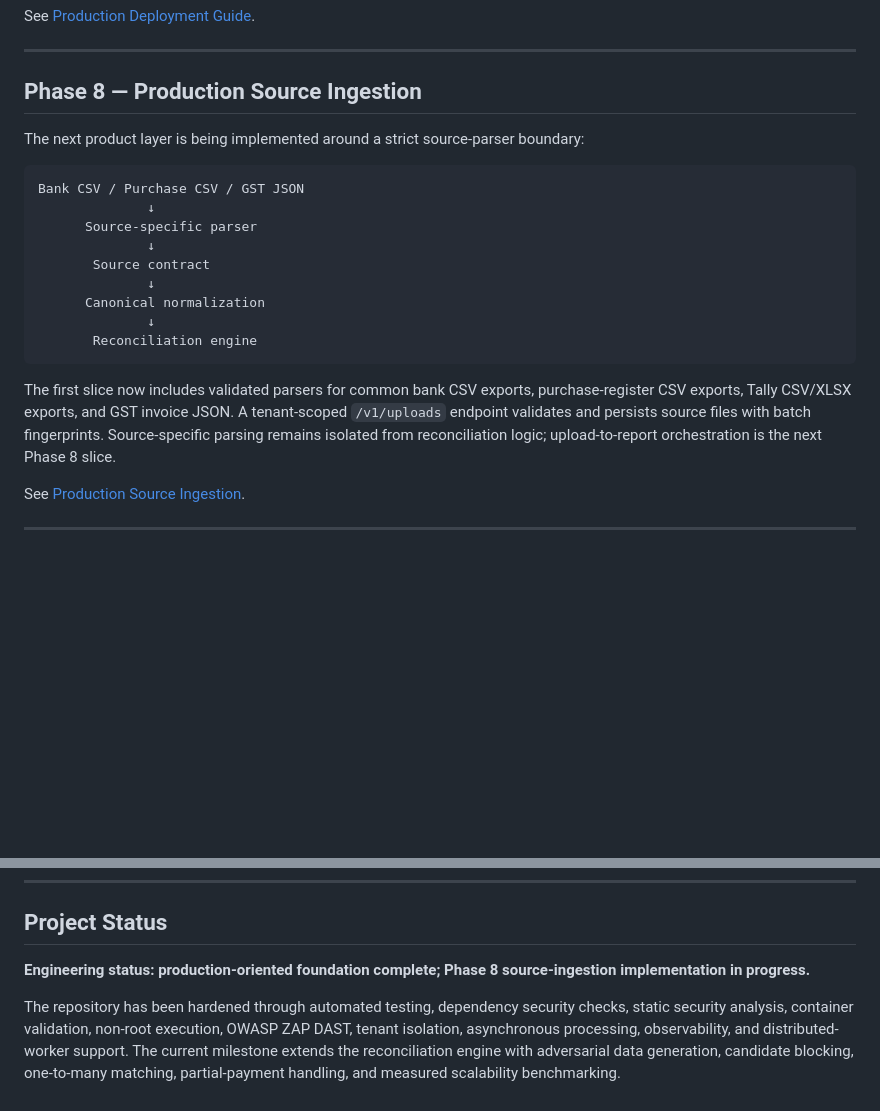
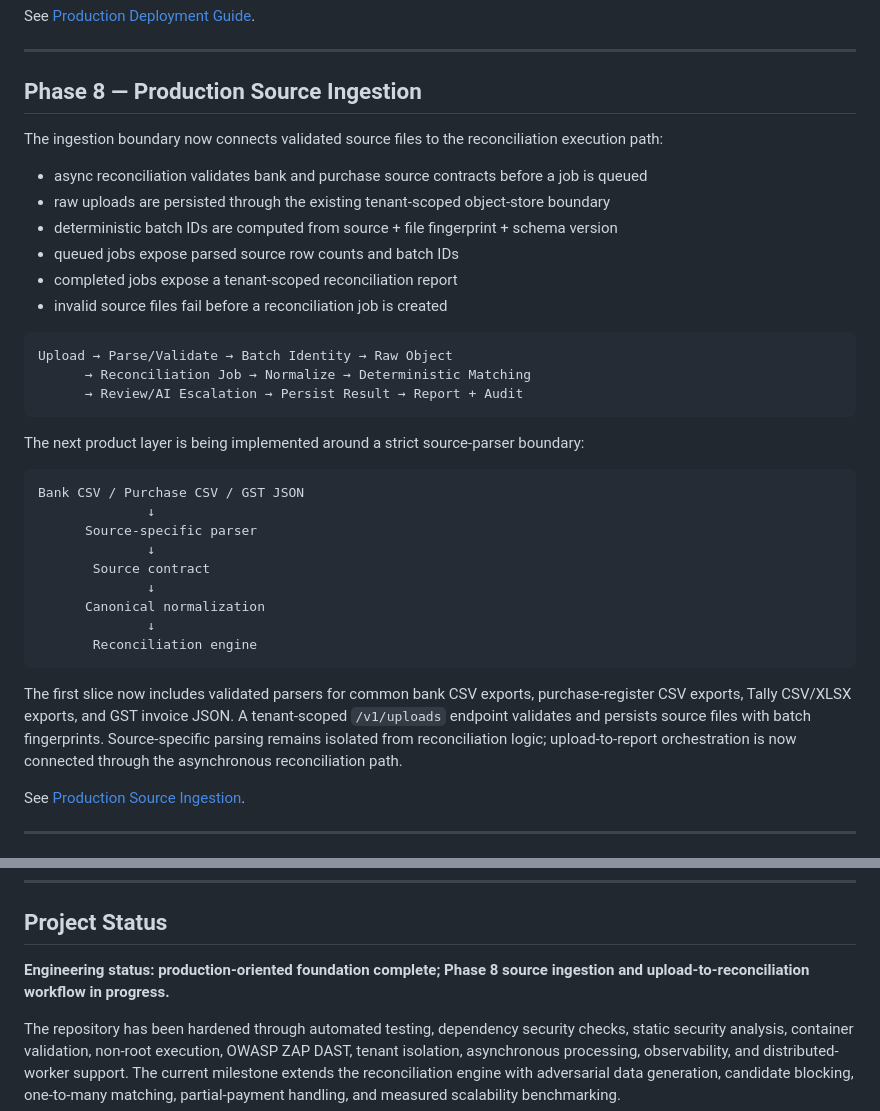
Before and after one commit to abhi9265/ai-financial-reconciliation-platform, a Markdown page: README.md, 2 parts joined by grey strips. Rendered like a GitHub page; blank space fills up the shorter version.

Commit message:
docs: document upload-to-reconciliation execution path

````diff
--- a/README.md
+++ b/README.md
@@ -763,6 +763,22 @@ See [Production Deployment Guide](docs/DEPLOYMENT.md).
 
 ## Phase 8 — Production Source Ingestion
 
+The ingestion boundary now connects validated source files to the reconciliation execution path:
+
+- async reconciliation validates bank and purchase source contracts before a job is queued
+- raw uploads are persisted through the existing tenant-scoped object-store boundary
+- deterministic batch IDs are computed from source + file fingerprint + schema version
+- queued jobs expose parsed source row counts and batch IDs
+- completed jobs expose a tenant-scoped reconciliation report
+- invalid source files fail before a reconciliation job is created
+
+```text
+Upload → Parse/Validate → Batch Identity → Raw Object
+      → Reconciliation Job → Normalize → Deterministic Matching
+      → Review/AI Escalation → Persist Result → Report + Audit
+```
+
+
 The next product layer is being implemented around a strict source-parser boundary:
 
 ```text
@@ -777,7 +793,7 @@ Bank CSV / Purchase CSV / GST JSON
        Reconciliation engine
 ```
 
-The first slice now includes validated parsers for common bank CSV exports, purchase-register CSV exports, Tally CSV/XLSX exports, and GST invoice JSON. A tenant-scoped `/v1/uploads` endpoint validates and persists source files with batch fingerprints. Source-specific parsing remains isolated from reconciliation logic; upload-to-report orchestration is the next Phase 8 slice.
+The first slice now includes validated parsers for common bank CSV exports, purchase-register CSV exports, Tally CSV/XLSX exports, and GST invoice JSON. A tenant-scoped `/v1/uploads` endpoint validates and persists source files with batch fingerprints. Source-specific parsing remains isolated from reconciliation logic; upload-to-report orchestration is now connected through the asynchronous reconciliation path.
 
 See [Production Source Ingestion](docs/SOURCE_INGESTION.md).
 
@@ -946,7 +962,7 @@ docker compose up --build
 
 ## Project Status
 
-**Engineering status: production-oriented foundation complete; Phase 8 source-ingestion implementation in progress.**
+**Engineering status: production-oriented foundation complete; Phase 8 source ingestion and upload-to-reconciliation workflow in progress.**
 
 The repository has been hardened through automated testing, dependency security checks, static security analysis, container validation, non-root execution, OWASP ZAP DAST, tenant isolation, asynchronous processing, observability, and distributed-worker support. The current milestone extends the reconciliation engine with adversarial data generation, candidate blocking, one-to-many matching, partial-payment handling, and measured scalability benchmarking.
 
````
